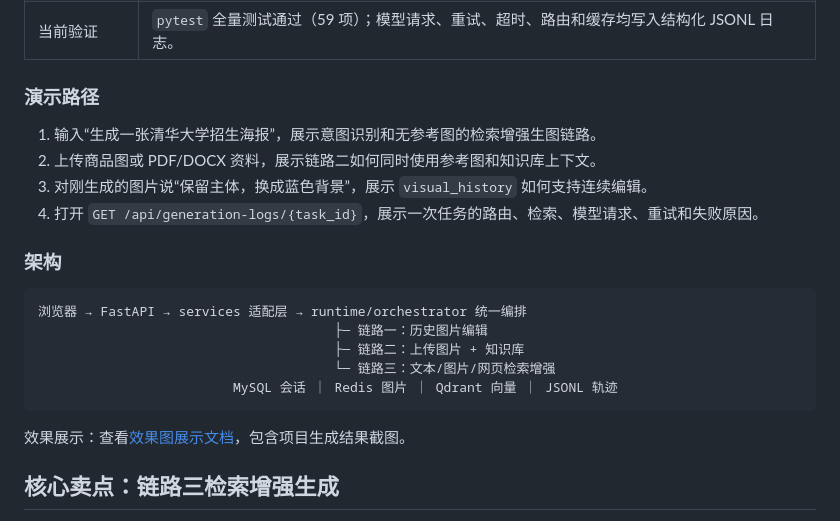
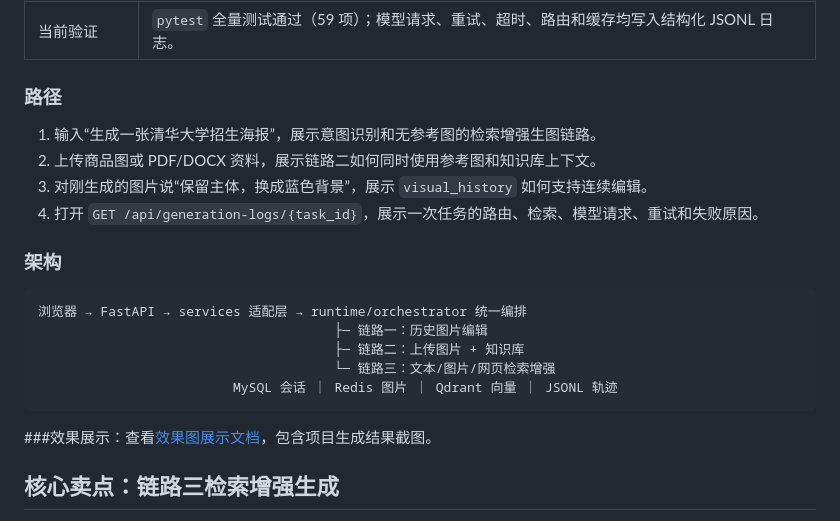
Before and after one commit to ggy33337-oss/ShopGen, a Markdown page: README.md, the part around the change. Drawn GitHub-style.

````diff
--- a/README.md
+++ b/README.md
@@ -12,7 +12,7 @@
 | 可演示能力 | 普通聊天、图文生成、历史图编辑、上传参考图海报生成、PDF/DOCX 资料解析、知识库检索。 |
 | 当前验证 | `pytest` 全量测试通过（59 项）；模型请求、重试、超时、路由和缓存均写入结构化 JSONL 日志。 |
 
-### 演示路径
+### 路径
 
 1. 输入“生成一张清华大学招生海报”，展示意图识别和无参考图的检索增强生图链路。
 2. 上传商品图或 PDF/DOCX 资料，展示链路二如何同时使用参考图和知识库上下文。
@@ -29,7 +29,7 @@
                          MySQL 会话 ｜ Redis 图片 ｜ Qdrant 向量 ｜ JSONL 轨迹
 ```
 
-效果展示：查看[效果图展示文档](./效果图展示.md)，包含项目生成结果截图。
+###效果展示：查看[效果图展示文档](./效果图展示.md)，包含项目生成结果截图。
 
 ## 核心卖点：链路三检索增强生成
 
````
